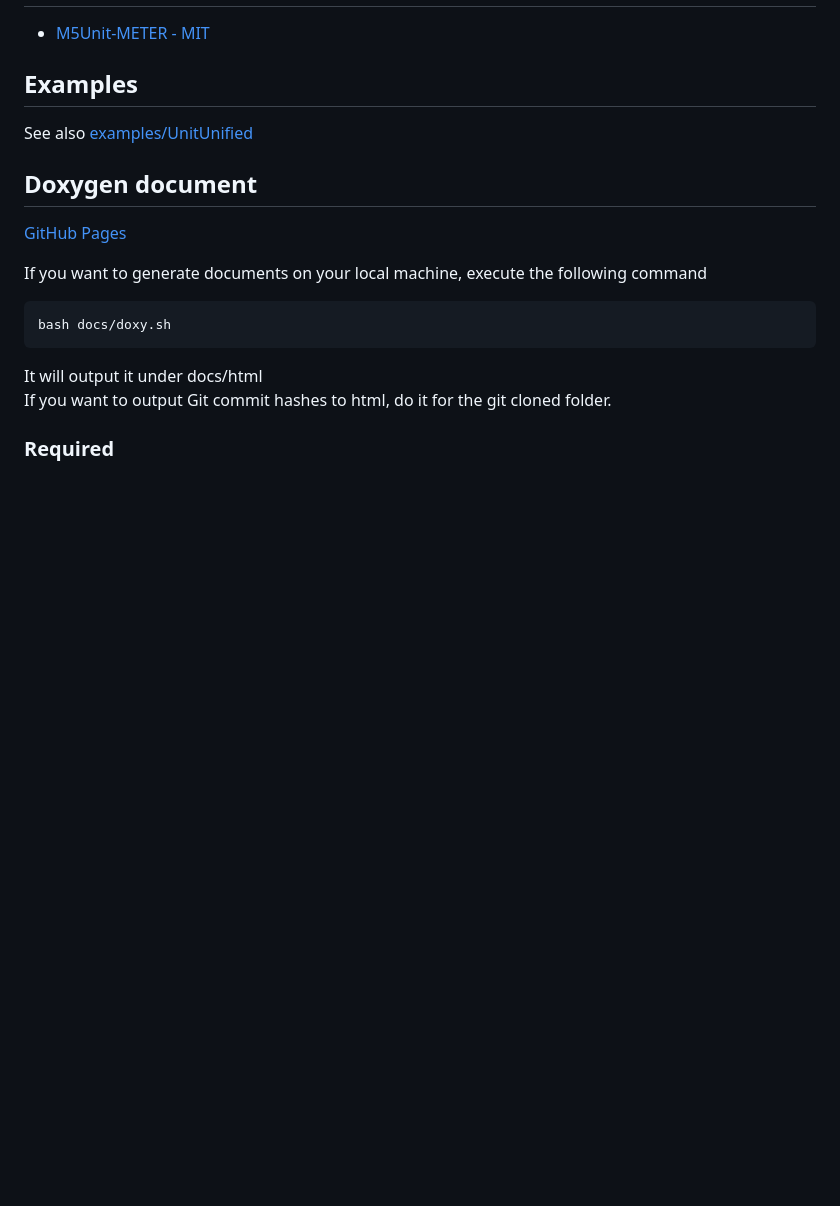
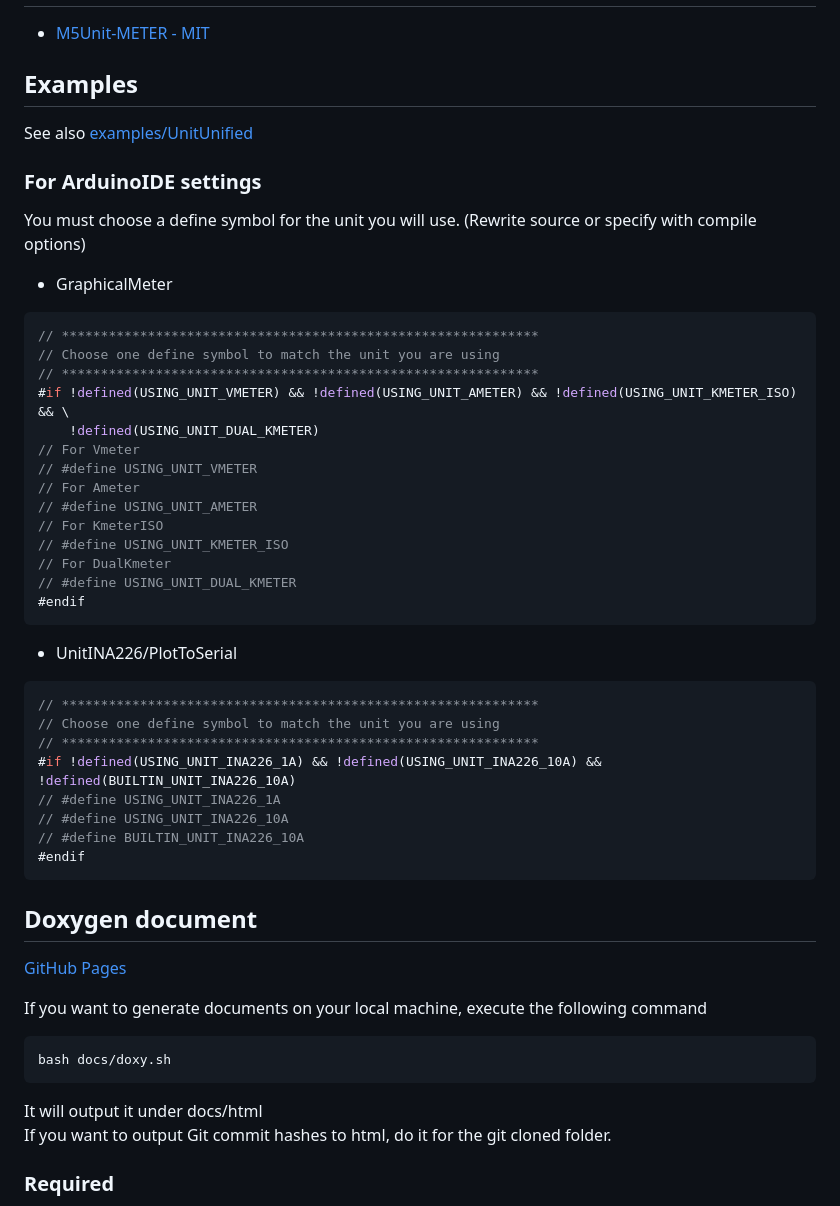
Before and after one commit to m5stack/M5Unit-METER, a Markdown page: README.md, the part around the change. Drawn GitHub-style; blank space fills up the shorter version.

Commit message:
Fixes README to add ArduinoIDE define selection guide

````diff
--- a/README.md
+++ b/README.md
@@ -69,6 +69,40 @@ See also examples using conventional methods here.
 ## Examples
 See also [examples/UnitUnified](examples/UnitUnified)
 
+### For ArduinoIDE settings
+You must choose a define symbol for the unit you will use.
+(Rewrite source or specify with compile options)
+
+- GraphicalMeter
+```cpp
+// *************************************************************
+// Choose one define symbol to match the unit you are using
+// *************************************************************
+#if !defined(USING_UNIT_VMETER) && !defined(USING_UNIT_AMETER) && !defined(USING_UNIT_KMETER_ISO) && \
+    !defined(USING_UNIT_DUAL_KMETER)
+// For Vmeter
+// #define USING_UNIT_VMETER
+// For Ameter
+// #define USING_UNIT_AMETER
+// For KmeterISO
+// #define USING_UNIT_KMETER_ISO
+// For DualKmeter
+// #define USING_UNIT_DUAL_KMETER
+#endif
+```
+
+- UnitINA226/PlotToSerial
+```cpp
+// *************************************************************
+// Choose one define symbol to match the unit you are using
+// *************************************************************
+#if !defined(USING_UNIT_INA226_1A) && !defined(USING_UNIT_INA226_10A) && !defined(BUILTIN_UNIT_INA226_10A)
+// #define USING_UNIT_INA226_1A
+// #define USING_UNIT_INA226_10A
+// #define BUILTIN_UNIT_INA226_10A
+#endif
+```
+
 ## Doxygen document
 [GitHub Pages](https://m5stack.github.io/M5Unit-METER/)
 
````
